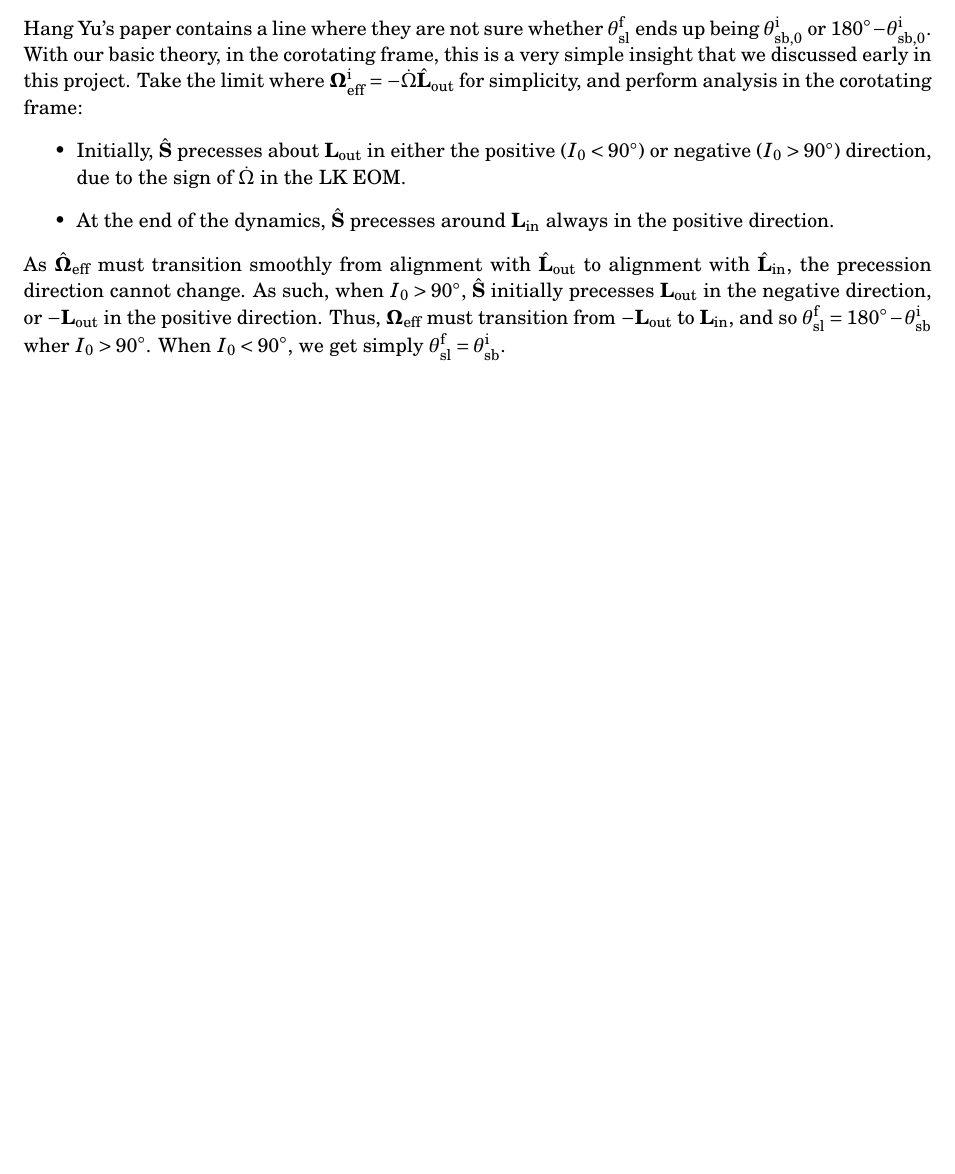
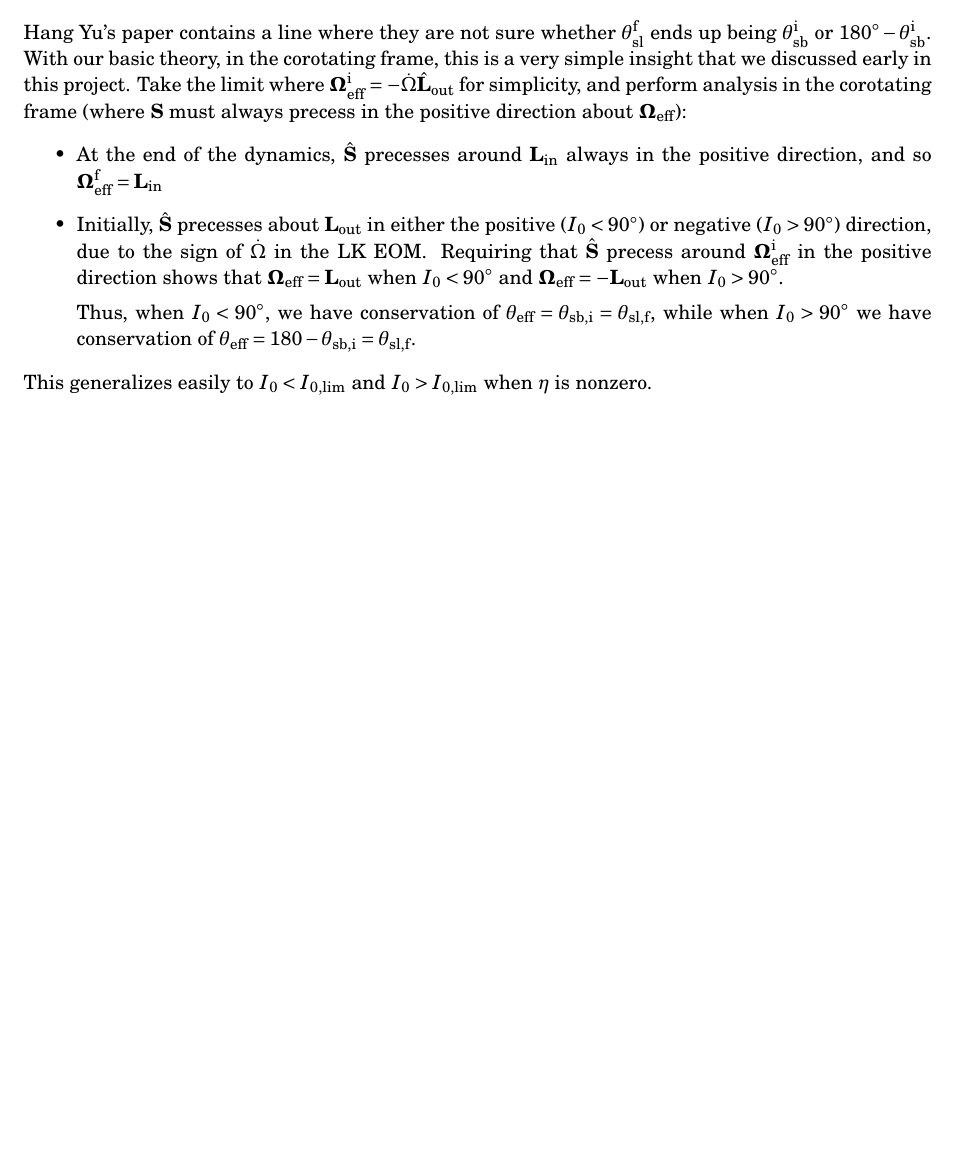
Before and after one commit to yubo56/research_misc, a LaTeX document (weeklies/YS_2020_05_26.tex): part of page 6 of 6, cut so that both start at the same text. Compiled offline with pdfLaTeX.

Commit message:
small clarity update

```diff
--- a/weeklies/YS_2020_05_26.tex
+++ b/weeklies/YS_2020_05_26.tex
@@ -277,26 +277,32 @@ answer to our proposed question.
 \section{Bin's Response to Line in Hang Yu's Paper}
 
 Hang Yu's paper contains a line where they are not sure whether $\theta_{\rm
-sl}^{\rm f}$ ends up being $\theta_{\rm sb, 0}^{\rm i}$ or $180^\circ -
-\theta_{\rm sb, 0}^{\rm i}$. With our basic theory, in the corotating
+sl}^{\rm f}$ ends up being $\theta_{\rm sb}^{\rm i}$ or $180^\circ -
+\theta_{\rm sb}^{\rm i}$. With our basic theory, in the corotating
 frame, this is a very simple insight that we discussed early in this project.
 Take the limit where $\bm{\Omega}_{\rm eff}^{\rm i} = -\dot{\Omega}\uv{L}_{\rm
-out}$ for simplicity, and perform analysis in the corotating frame:
+out}$ for simplicity, and perform analysis in the corotating frame (where
+$\bm{S}$ must always precess in the positive direction about $\bm{\Omega}_{\rm
+eff}$):
 \begin{itemize}
+    \item At the end of the dynamics, $\uv{S}$ precesses around $\bm{L}_{\rm
+        in}$ always in the positive direction, and so $\bm{\Omega}_{\rm
+        eff}^{\rm f} = \bm{L}_{\rm in}$
+
     \item Initially, $\uv{S}$ precesses about $\bm{L}_{\rm out}$ in either the
         positive ($I_0 < 90^\circ$) or negative ($I_0 > 90^\circ$) direction,
-        due to the sign of $\dot{\Omega}$ in the LK EOM\@.
+        due to the sign of $\dot{\Omega}$ in the LK EOM\@. Requiring that
+        $\uv{S}$ precess around $\bm{\Omega}_{\rm eff}^{\rm i}$ in the positive
+        direction shows that $\bm{\Omega}_{\rm eff} = \bm{L}_{\rm out}$ when
+        $I_0 < 90^\circ$ and $\bm{\Omega}_{\rm eff} = -\bm{L}_{\rm out}$ when
+        $I_0 > 90^\circ$.
 
-    \item At the end of the dynamics, $\uv{S}$ precesses around $\bm{L}_{\rm
-        in}$ always in the positive direction.
+        Thus, when $I_0 < 90^\circ$, we have conservation of $\theta_{\rm eff} =
+        \theta_{\rm sb, i} = \theta_{\rm sl, f}$, while when $I_0 > 90^\circ$ we
+        have conservation of $\theta_{\rm eff} = 180 - \theta_{\rm sb, i} =
+        \theta_{\rm sl, f}$.
 \end{itemize}
-As $\uv{\Omega}_{\rm eff}$ must transition smoothly from alignment with
-$\uv{L}_{\rm out}$ to alignment with $\uv{L}_{\rm in}$, the precession direction
-cannot change. As such, when $I_0 > 90^\circ$, $\uv{S}$ initially precesses
-$\bm{L}_{\rm out}$ in the negative direction, or $-\bm{L}_{\rm out}$ in the
-positive direction. Thus, $\bm{\Omega}_{\rm eff}$ must transition from
-$-\bm{L}_{\rm out}$ to $\bm{L}_{\rm in}$, and so $\theta_{\rm sl}^{\rm f} =
-180^\circ - \theta_{\rm sb}^{\rm i}$ wher $I_0 > 90^\circ$. When $I_0 <
-90^\circ$, we get simply $\theta_{\rm sl}^{\rm f} = \theta_{\rm sb}^{\rm i}$.
+This generalizes easily to $I_0 < I_{0,\lim}$ and $I_0 > I_{0, \lim}$ when
+$\eta$ is nonzero.
 
 \end{document}
```
Also changed, not shown: 1 other file.
